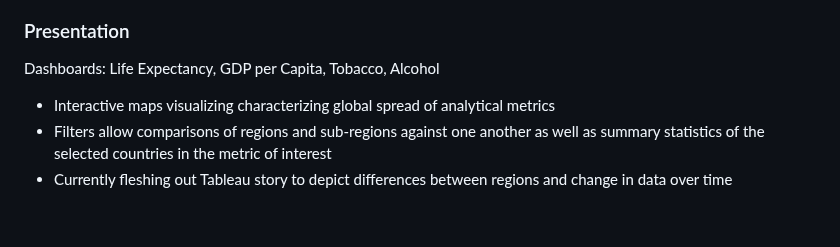
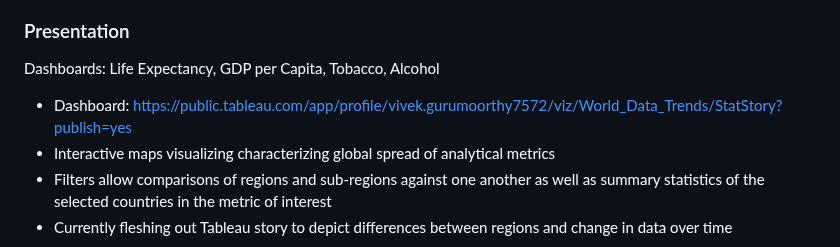
Before and after one commit to AndrewZinc/Expect_Life, a Markdown page: README.md, the part around the change. Rendered like a GitHub page; blank space fills up the shorter version.

```diff
--- a/README.md
+++ b/README.md
@@ -148,6 +148,7 @@ Additional experiements are underway to try different data combinations and diff
 ### Presentation
 
 Dashboards: Life Expectancy, GDP per Capita, Tobacco, Alcohol
+- Dashboard: https://public.tableau.com/app/profile/vivek.gurumoorthy7572/viz/World_Data_Trends/StatStory?publish=yes
 - Interactive maps visualizing characterizing global spread of analytical metrics
 - Filters allow comparisons of regions and sub-regions against one another as well as summary statistics of the selected countries in the metric of interest
 - Currently fleshing out Tableau story to depict differences between regions and change in data over time
```
